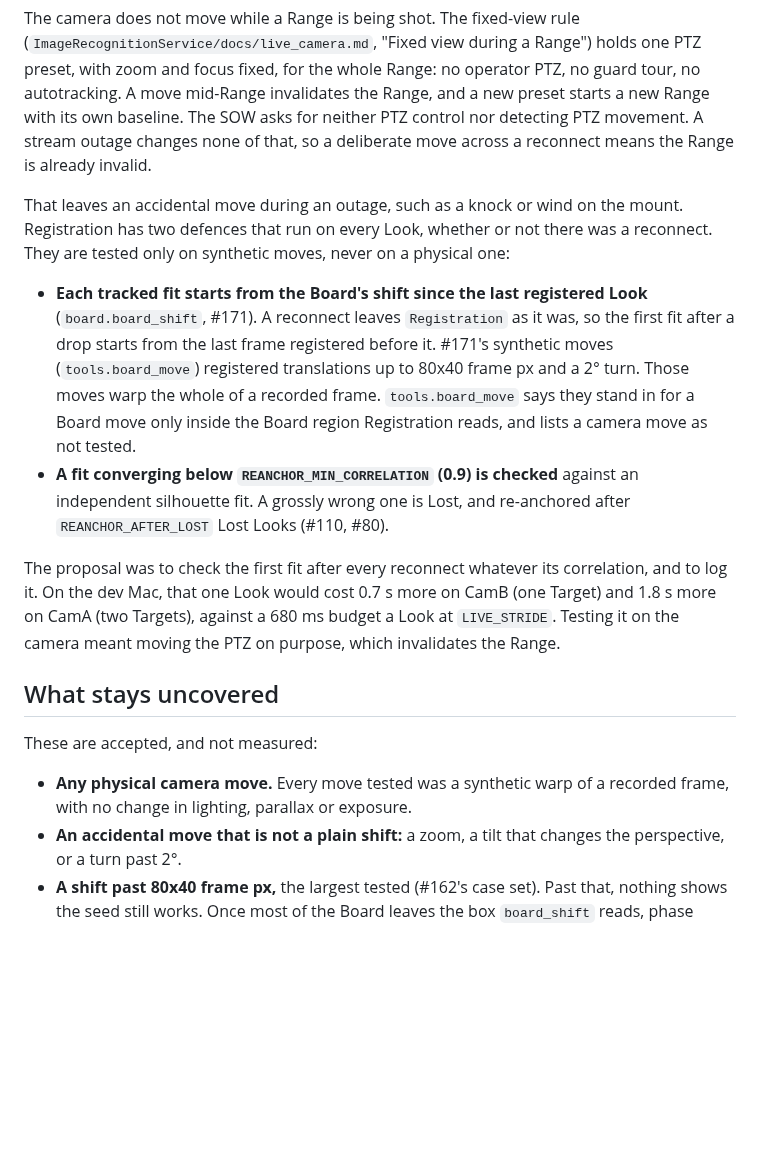
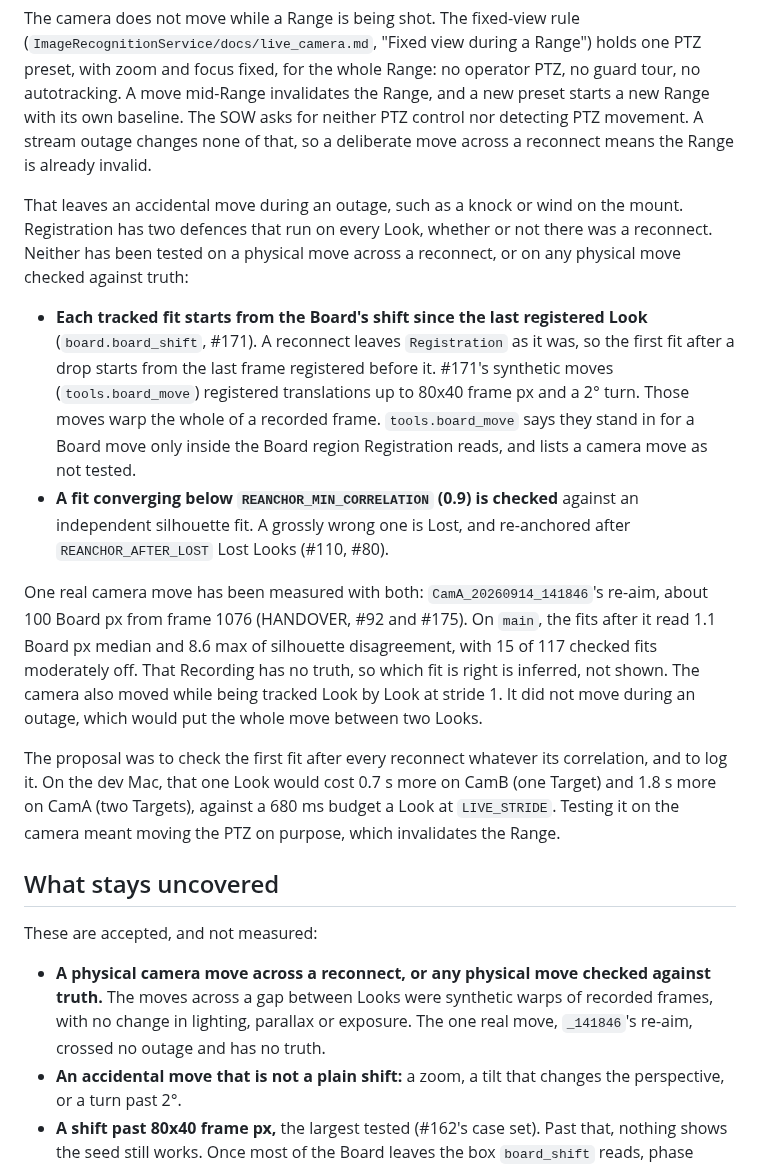
Before and after one commit to Asgard-Ltd-R-D/KanatBackend, a Markdown page: .out-of-scope/camera-move-across-reconnect.md, the part around the change. GitHub-like rendering; blank space fills up the shorter version.

Commit message:
out-of-scope: #118 credit _141846's real re-aim as evidence
The record now counts _141846's measured camera re-aim as the one real move
both defences have seen, and narrows the gap to a physical move across a
reconnect or checked against truth.

Refs #118

Co-Authored-By: Claude Opus 5.5 <noreply@anthropic.com>

```diff
--- a/.out-of-scope/camera-move-across-reconnect.md
+++ b/.out-of-scope/camera-move-across-reconnect.md
@@ -17,8 +17,8 @@ invalid.
 
 That leaves an accidental move during an outage, such as a knock or wind on the
 mount. Registration has two defences that run on every Look, whether or not
-there was a reconnect. They are tested only on synthetic moves, never on a
-physical one:
+there was a reconnect. Neither has been tested on a physical move across a
+reconnect, or on any physical move checked against truth:
 
 - **Each tracked fit starts from the Board's shift since the last registered
   Look** (`board.board_shift`, #171). A reconnect leaves `Registration` as it
@@ -32,6 +32,14 @@ physical one:
   against an independent silhouette fit. A grossly wrong one is Lost, and
   re-anchored after `REANCHOR_AFTER_LOST` Lost Looks (#110, #80).
 
+One real camera move has been measured with both: `CamA_20260914_141846`'s
+re-aim, about 100 Board px from frame 1076 (HANDOVER, #92 and #175). On `main`,
+the fits after it read 1.1 Board px median and 8.6 max of silhouette
+disagreement, with 15 of 117 checked fits moderately off. That Recording has no
+truth, so which fit is right is inferred, not shown. The camera also moved
+while being tracked Look by Look at stride 1. It did not move during an outage,
+which would put the whole move between two Looks.
+
 The proposal was to check the first fit after every reconnect whatever its
 correlation, and to log it. On the dev Mac, that one Look would cost 0.7 s
 more on CamB (one Target) and 1.8 s more on CamA (two Targets), against a
@@ -42,8 +50,10 @@ the PTZ on purpose, which invalidates the Range.
 
 These are accepted, and not measured:
 
-- **Any physical camera move.** Every move tested was a synthetic warp of a
-  recorded frame, with no change in lighting, parallax or exposure.
+- **A physical camera move across a reconnect, or any physical move checked
+  against truth.** The moves across a gap between Looks were synthetic warps
+  of recorded frames, with no change in lighting, parallax or exposure. The
+  one real move, `_141846`'s re-aim, crossed no outage and has no truth.
 - **An accidental move that is not a plain shift:** a zoom, a tilt that changes
   the perspective, or a turn past 2°.
 - **A shift past 80x40 frame px,** the largest tested (#162's case set). Past
```
